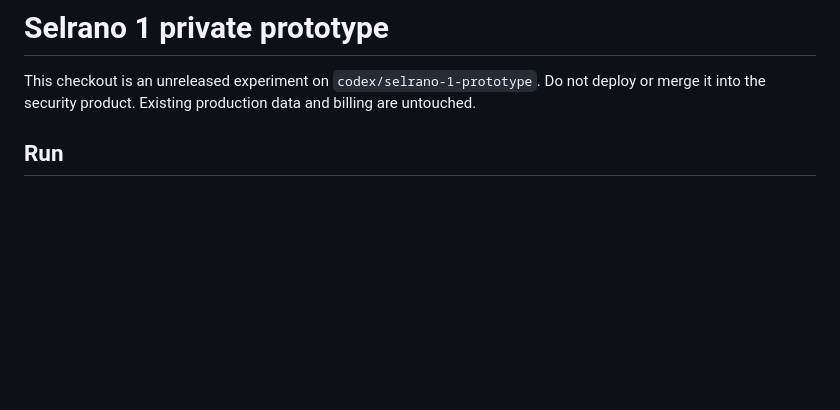
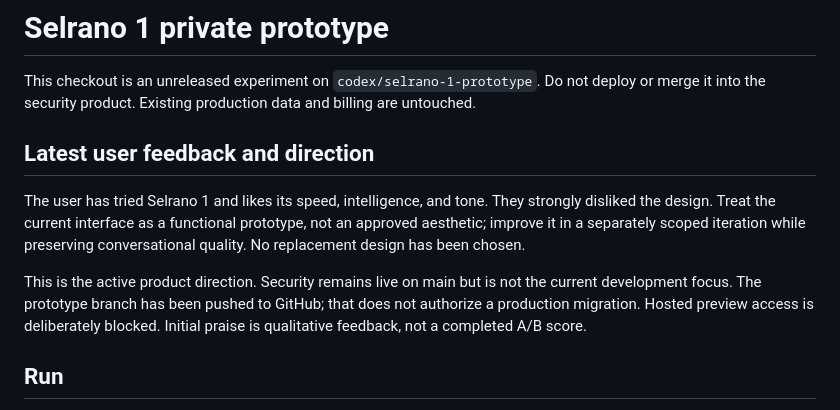
Before and after one commit to osjr13-oss/workspace, a Markdown page: docs/PROTOTYPE.md, the part around the change. GitHub-like rendering; blank space fills up the shorter version.

```diff
--- a/docs/PROTOTYPE.md
+++ b/docs/PROTOTYPE.md
@@ -1,6 +1,12 @@
 # Selrano 1 private prototype
 
 This checkout is an unreleased experiment on `codex/selrano-1-prototype`. Do not deploy or merge it into the security product. Existing production data and billing are untouched.
+
+## Latest user feedback and direction
+
+The user has tried Selrano 1 and likes its speed, intelligence, and tone. They strongly disliked the design. Treat the current interface as a functional prototype, not an approved aesthetic; improve it in a separately scoped iteration while preserving conversational quality. No replacement design has been chosen.
+
+This is the active product direction. Security remains live on main but is not the current development focus. The prototype branch has been pushed to GitHub; that does not authorize a production migration. Hosted preview access is deliberately blocked. Initial praise is qualitative feedback, not a completed A/B score.
 
 ## Run
 
```
Also changed, not shown: AGENTS.md (+19 -3 lines), docs/HANDOFF.md (+24 -5 lines).
